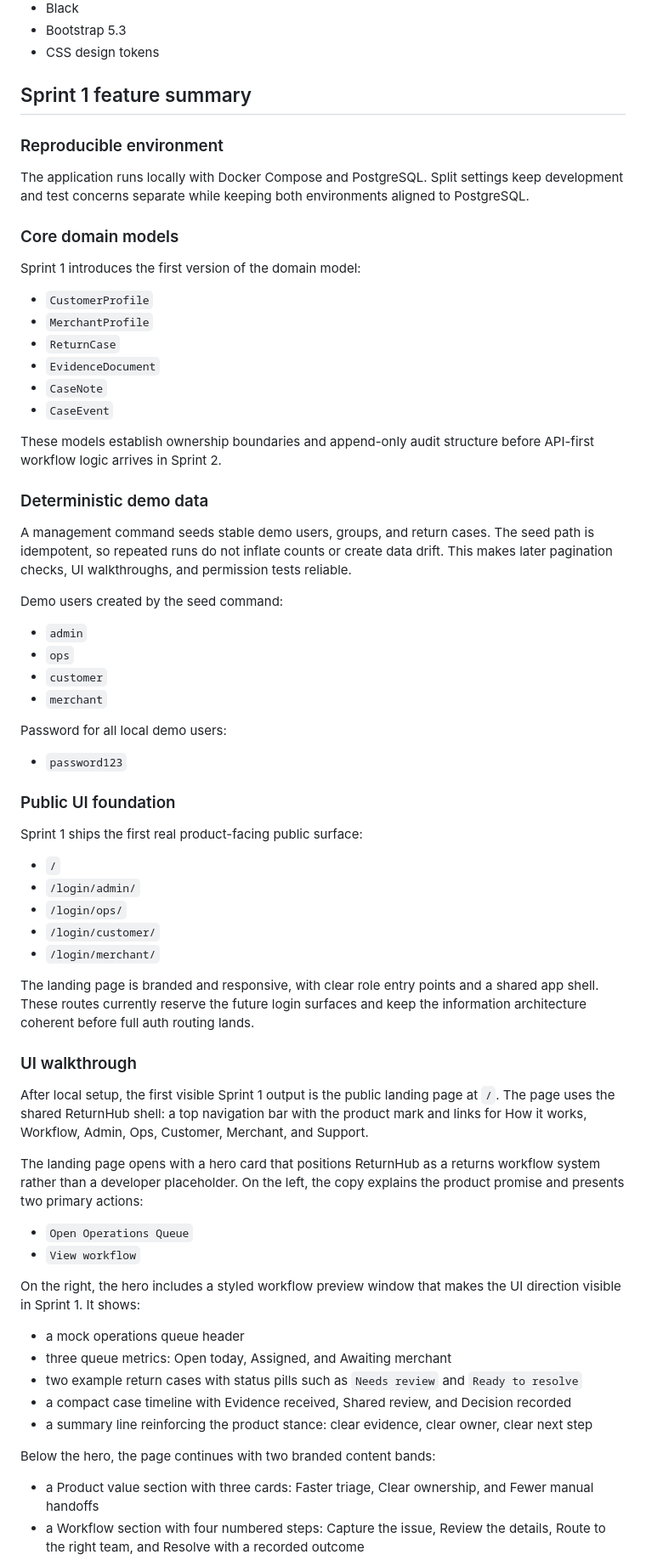
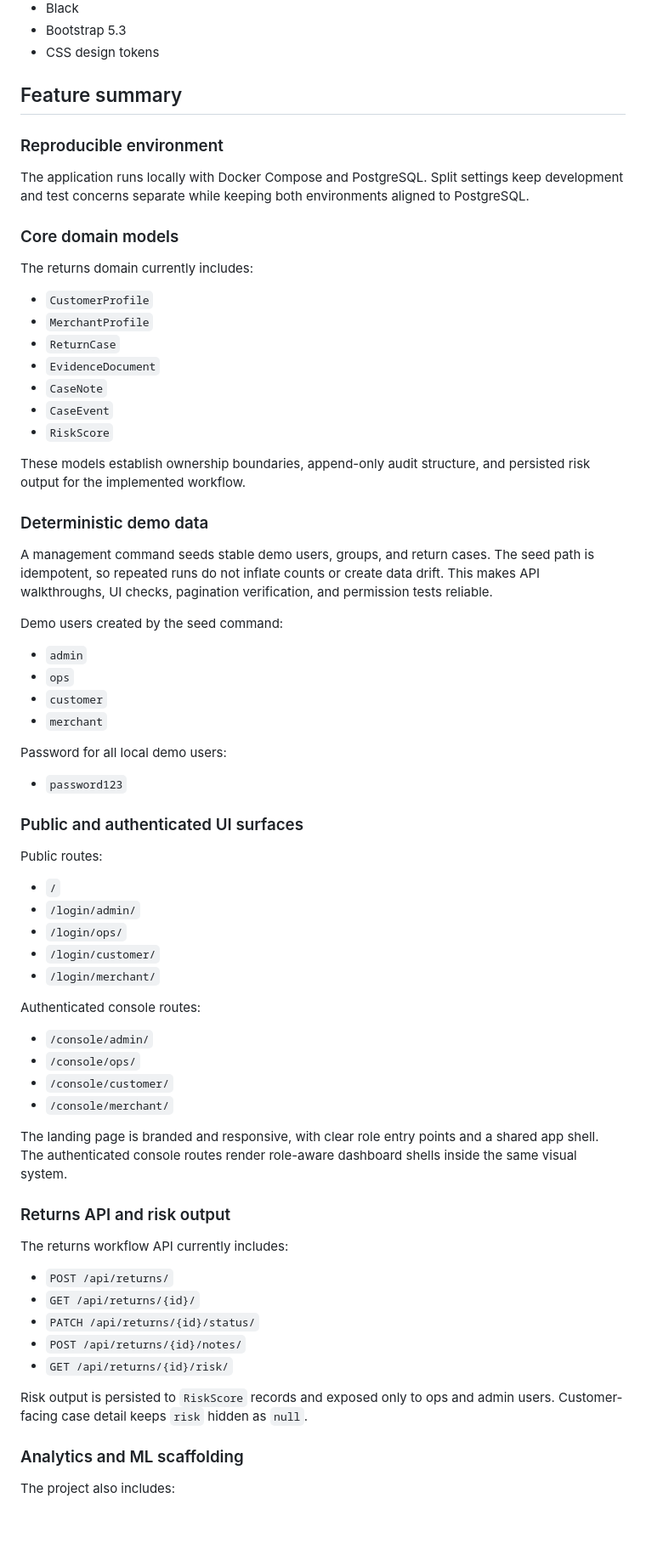
Before and after one commit to AAdewunmi/Returns-Escalation-Predictor-Project, a Markdown page: README.md, the part around one of its changes. Shown at 85% size. Rendered like a GitHub page; blank space fills up the shorter version.

```diff
--- a/README.md
+++ b/README.md
@@ -49,7 +49,7 @@ The public UI is not treated as decoration. The landing page and shared shell we
 - Bootstrap 5.3
 - CSS design tokens
 
-## Sprint 1 feature summary
+## Feature summary
 
 ### Reproducible environment
 
@@ -57,7 +57,7 @@ The application runs locally with Docker Compose and PostgreSQL. Split settings
 
 ### Core domain models
 
-Sprint 1 introduces the first version of the domain model:
+The returns domain currently includes:
 
 - `CustomerProfile`
 - `MerchantProfile`
@@ -65,12 +65,13 @@ Sprint 1 introduces the first version of the domain model:
 - `EvidenceDocument`
 - `CaseNote`
 - `CaseEvent`
+- `RiskScore`
 
-These models establish ownership boundaries and append-only audit structure before API-first workflow logic arrives in Sprint 2.
+These models establish ownership boundaries, append-only audit structure, and persisted risk output for the implemented workflow.
 
 ### Deterministic demo data
 
-A management command seeds stable demo users, groups, and return cases. The seed path is idempotent, so repeated runs do not inflate counts or create data drift. This makes later pagination checks, UI walkthroughs, and permission tests reliable.
+A management command seeds stable demo users, groups, and return cases. The seed path is idempotent, so repeated runs do not inflate counts or create data drift. This makes API walkthroughs, UI checks, pagination verification, and permission tests reliable.
 
 Demo users created by the seed command:
 
@@ -83,9 +84,9 @@ Password for all local demo users:
 
 - `password123`
 
-### Public UI foundation
+### Public and authenticated UI surfaces
 
-Sprint 1 ships the first real product-facing public surface:
+Public routes:
 
 - `/`
 - `/login/admin/`
@@ -93,27 +94,28 @@ Sprint 1 ships the first real product-facing public surface:
 - `/login/customer/`
 - `/login/merchant/`
 
-The landing page is branded and responsive, with clear role entry points and a shared app shell. These routes currently reserve the future login surfaces and keep the information architecture coherent before full auth routing lands.
+Authenticated console routes:
 
-### UI walkthrough
+- `/console/admin/`
+- `/console/ops/`
+- `/console/customer/`
+- `/console/merchant/`
 
-After local setup, the first visible Sprint 1 output is the public landing page at `/`. The page uses the shared ReturnHub shell: a top navigation bar with the product mark and links for How it works, Workflow, Admin, Ops, Customer, Merchant, and Support.
+The landing page is branded and responsive, with clear role entry points and a shared app shell. The authenticated console routes render role-aware dashboard shells inside the same visual system.
 
-The landing page opens with a hero card that positions ReturnHub as a returns workflow system rather than a developer placeholder. On the left, the copy explains the product promise and presents two primary actions:
+### Returns API and risk output
 
-- `Open Operations Queue`
-- `View workflow`
+The returns workflow API currently includes:
 
-On the right, the hero includes a styled workflow preview window that makes the UI direction visible in Sprint 1. It shows:
+- `POST /api/returns/`
+- `GET /api/returns/{id}/`
+- `PATCH /api/returns/{id}/status/`
+- `POST /api/returns/{id}/notes/`
+- `GET /api/returns/{id}/risk/`
 
-- a mock operations queue header
-- three queue metrics: Open today, Assigned, and Awaiting merchant
-- two example return cases with status pills such as `Needs review` and `Ready to resolve`
-- a compact case timeline with Evidence received, Shared review, and Decision recorded
-- a summary line reinforcing the product stance: clear evidence, clear owner, clear next step
+Risk output is persisted to `RiskScore` records and exposed only to ops and admin users. Customer-facing case detail keeps `risk` hidden as `null`.
 
-Below the hero, the page continues with two branded content bands:
+### Analytics and ML scaffolding
 
-- a Product value section with three cards: Faster triage, Clear ownership, and Fewer manual handoffs
-- a Workflow section with four numbered steps: Capture the issue, Review the details, Route to the right team, and Resolve with a recorded outcome
+The project also includes:
 
```
Also changed, not shown: other parts of README.md (+120 -90 lines).
